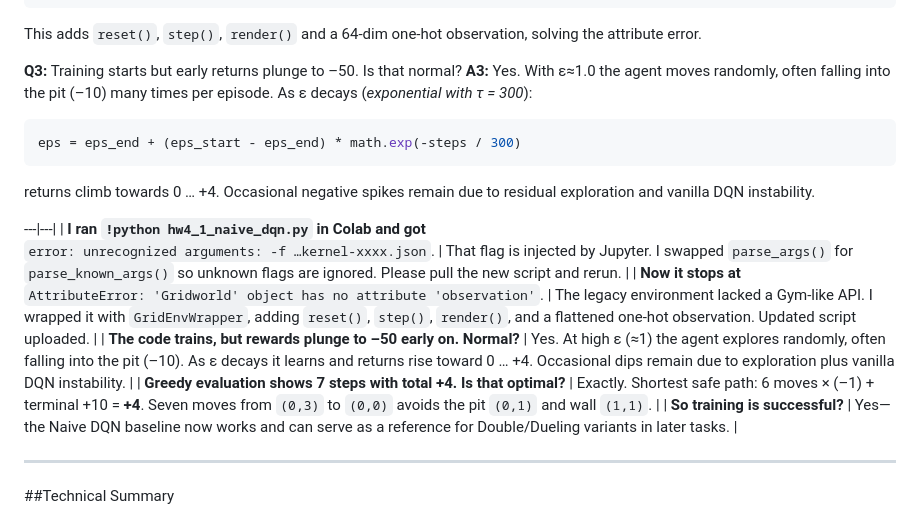
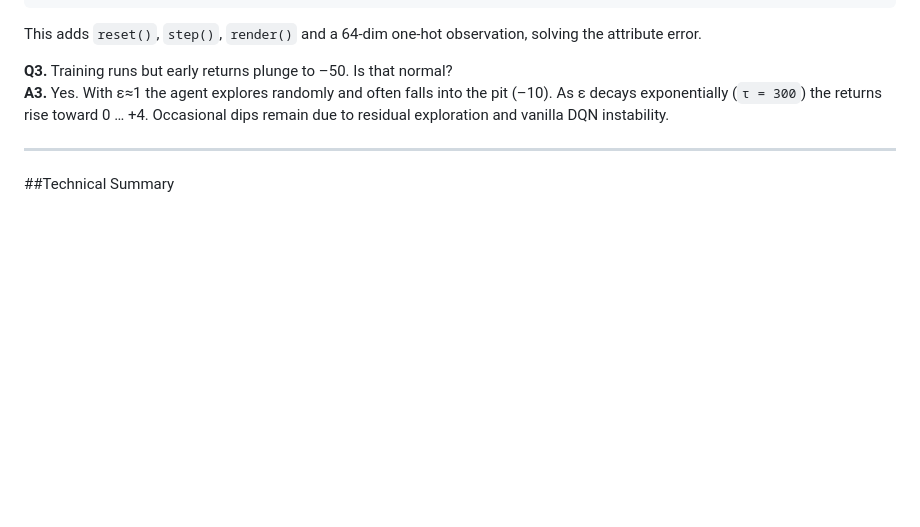
Before and after one commit to slurpee159/DRL, a Markdown page: HW4-1/README.md, the part around the change. Rendered like a GitHub page; blank space fills up the shorter version.

````diff
--- a/HW4-1/README.md
+++ b/HW4-1/README.md
@@ -26,21 +26,9 @@ class GridEnvWrapper:
 
 This adds `reset()`, `step()`, `render()` and a 64‑dim one‑hot observation, solving the attribute error.
 
-**Q3:** Training starts but early returns plunge to –50. Is that normal?
-**A3:** Yes. With ε≈1.0 the agent moves randomly, often falling into the pit (–10) many times per episode. As ε decays (*exponential with τ = 300*):
+**Q3.** Training runs but early returns plunge to –50. Is that normal?
+**A3.** Yes. With ε≈1 the agent explores randomly and often falls into the pit (–10). As ε decays exponentially (`τ = 300`) the returns rise toward 0 … +4. Occasional dips remain due to residual exploration and vanilla DQN instability.
 
-```python
-eps = eps_end + (eps_start - eps_end) * math.exp(-steps / 300)
-```
-
-returns climb towards 0 … +4. Occasional negative spikes remain due to residual exploration and vanilla DQN instability.
-
-\---|---|
-\| **I ran `!python hw4_1_naive_dqn.py` in Colab and got**<br>`error: unrecognized arguments: -f …kernel‑xxxx.json`. | That flag is injected by Jupyter. I swapped `parse_args()` for `parse_known_args()` so unknown flags are ignored. Please pull the new script and rerun. |
-\| **Now it stops at**<br>`AttributeError: 'Gridworld' object has no attribute 'observation'`. | The legacy environment lacked a Gym‑like API. I wrapped it with `GridEnvWrapper`, adding `reset()`, `step()`, `render()`, and a flattened one‑hot observation. Updated script uploaded. |
-\| **The code trains, but rewards plunge to –50 early on. Normal?** | Yes. At high ε (≈1) the agent explores randomly, often falling into the pit (–10). As ε decays it learns and returns rise toward 0 … +4. Occasional dips remain due to exploration plus vanilla DQN instability. |
-\| **Greedy evaluation shows 7 steps with total +4. Is that optimal?** | Exactly. Shortest safe path: 6 moves × (–1) + terminal +10 = **+4**. Seven moves from `(0,3)` to `(0,0)` avoids the pit `(0,1)` and wall `(1,1)`. |
-\| **So training is successful?** | Yes—the Naive DQN baseline now works and can serve as a reference for Double/Dueling variants in later tasks. |
 
 ---
 
````
